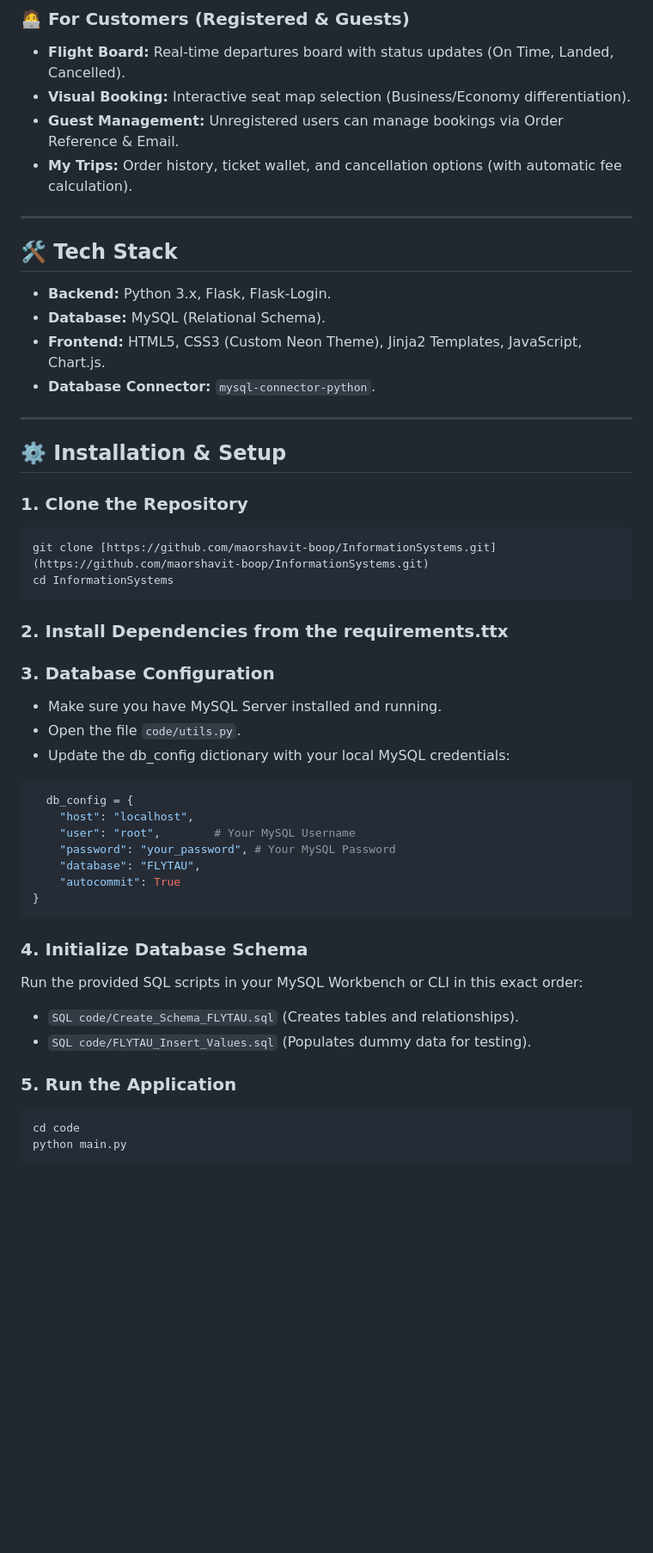
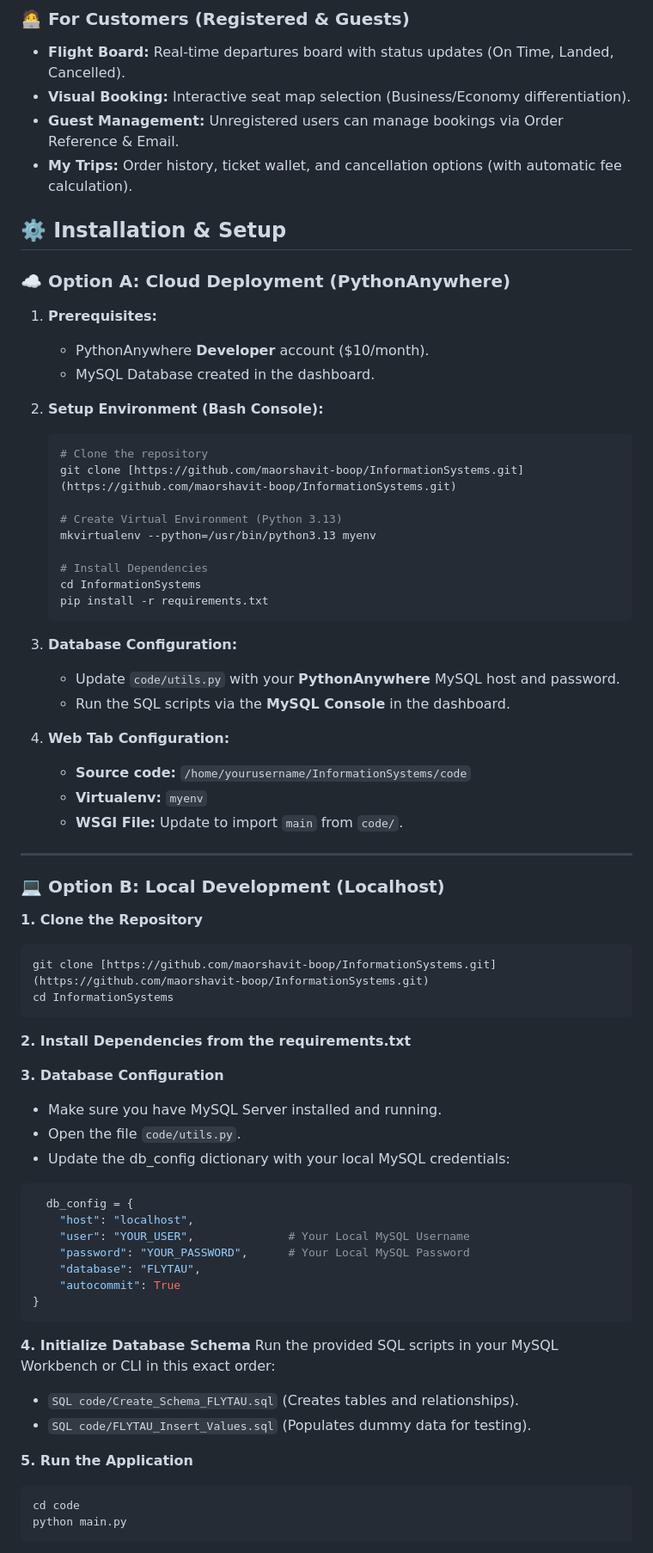
Before and after one commit to maorshavit-boop/InformationSystems, a Markdown page: README.md, the part around one of its changes. Shown at 86% size. GitHub-like rendering; blank space fills up the shorter version.

Commit message:
Update README.md
Adding instructions for installation and setup

````diff
--- a/README.md
+++ b/README.md
@@ -21,47 +32,67 @@ The system features a distinct separation of concerns between **Guest Users**, *
 * **Guest Management:** Unregistered users can manage bookings via Order Reference & Email.
 * **My Trips:** Order history, ticket wallet, and cancellation options (with automatic fee calculation).
 
----
+## ⚙️ Installation & Setup
 
-## 🛠️ Tech Stack
+### ☁️ Option A: Cloud Deployment (PythonAnywhere)
 
-* **Backend:** Python 3.x, Flask, Flask-Login.
-* **Database:** MySQL (Relational Schema).
-* **Frontend:** HTML5, CSS3 (Custom Neon Theme), Jinja2 Templates, JavaScript, Chart.js.
-* **Database Connector:** `mysql-connector-python`.
+1.  **Prerequisites:**
+    * PythonAnywhere **Developer** account ($10/month).
+    * MySQL Database created in the dashboard.
 
+2.  **Setup Environment (Bash Console):**
+    ```bash
+    # Clone the repository
+    git clone [https://github.com/maorshavit-boop/InformationSystems.git](https://github.com/maorshavit-boop/InformationSystems.git)
+
+    # Create Virtual Environment (Python 3.13)
+    mkvirtualenv --python=/usr/bin/python3.13 myenv
+
+    # Install Dependencies
+    cd InformationSystems
+    pip install -r requirements.txt
+    ```
+
+3.  **Database Configuration:**
+    * Update `code/utils.py` with your **PythonAnywhere** MySQL host and password.
+    * Run the SQL scripts via the **MySQL Console** in the dashboard.
+
+4.  **Web Tab Configuration:**
+    * **Source code:** `/home/yourusername/InformationSystems/code`
+    * **Virtualenv:** `myenv`
+    * **WSGI File:** Update to import `main` from `code/`.
 
 ---
 
-## ⚙️ Installation & Setup
+### 💻 Option B: Local Development (Localhost)
 
-### 1. Clone the Repository
+**1. Clone the Repository**
 ```bash
 git clone [https://github.com/maorshavit-boop/InformationSystems.git](https://github.com/maorshavit-boop/InformationSystems.git)
 cd InformationSystems
 ```
 
-### 2. Install Dependencies from the requirements.ttx
+**2. Install Dependencies from the requirements.txt**
 
-### 3. Database Configuration
+**3. Database Configuration**
 - Make sure you have MySQL Server installed and running.
 - Open the file ```code/utils.py```.
 - Update the db_config dictionary with your local MySQL credentials:
 ```bash
   db_config = {
     "host": "localhost",
-    "user": "root",        # Your MySQL Username
-    "password": "your_password", # Your MySQL Password
+    "user": "YOUR_USER",              # Your Local MySQL Username
+    "password": "YOUR_PASSWORD",      # Your Local MySQL Password
     "database": "FLYTAU",
     "autocommit": True
 }
 ```
-### 4. Initialize Database Schema
+**4. Initialize Database Schema**
 Run the provided SQL scripts in your MySQL Workbench or CLI in this exact order:
 - ```SQL code/Create_Schema_FLYTAU.sql``` (Creates tables and relationships).
 - ```SQL code/FLYTAU_Insert_Values.sql``` (Populates dummy data for testing).
 
-### 5. Run the Application
+**5. Run the Application**
 ``` bash
 cd code
 python main.py
````
Also changed, not shown: other parts of README.md (+14 -3 lines).
